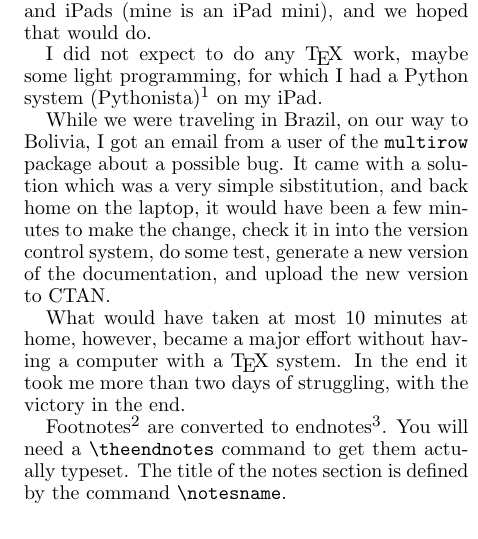
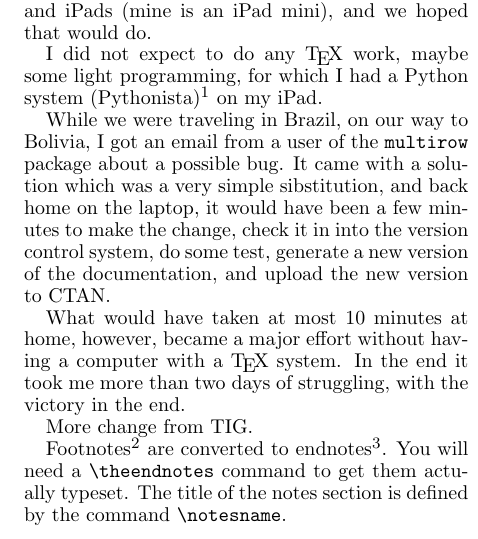
Before and after one commit to pietvo/MAPS_TeX_on_the_Road, a LaTeX document (mapstexontheroad.tex): part of one column of page 1 of 2, cut so that both start at the same text. Compiled offline with pdfLaTeX; a LaTeX package or settings file that is missing is left out.

Commit message:
more change

```diff
--- a/mapstexontheroad.tex
+++ b/mapstexontheroad.tex
@@ -42,6 +42,7 @@ While we were traveling in Brazil, on our way to Bolivia, I got an email from a
 
 What would have taken at most 10 minutes at home, however, became a major effort without having a computer with a \TeX{} system. In the end it took me more than two days of struggling, with the victory in the end.
 
+More change from TIG.
 
 Footnotes\footnote{This is an example of a footnote.}  are converted
 to endnotes\footnote{This is another one, with more text to it, to
```
